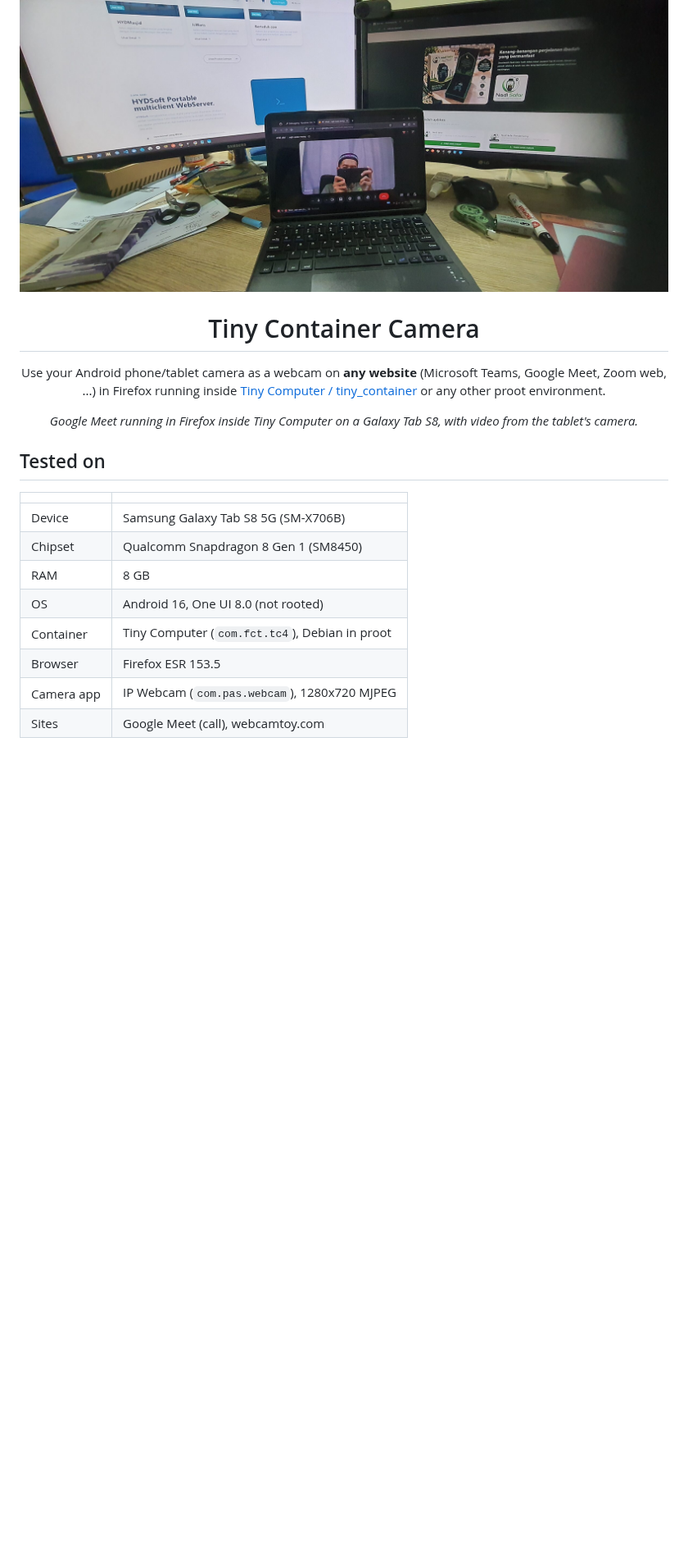
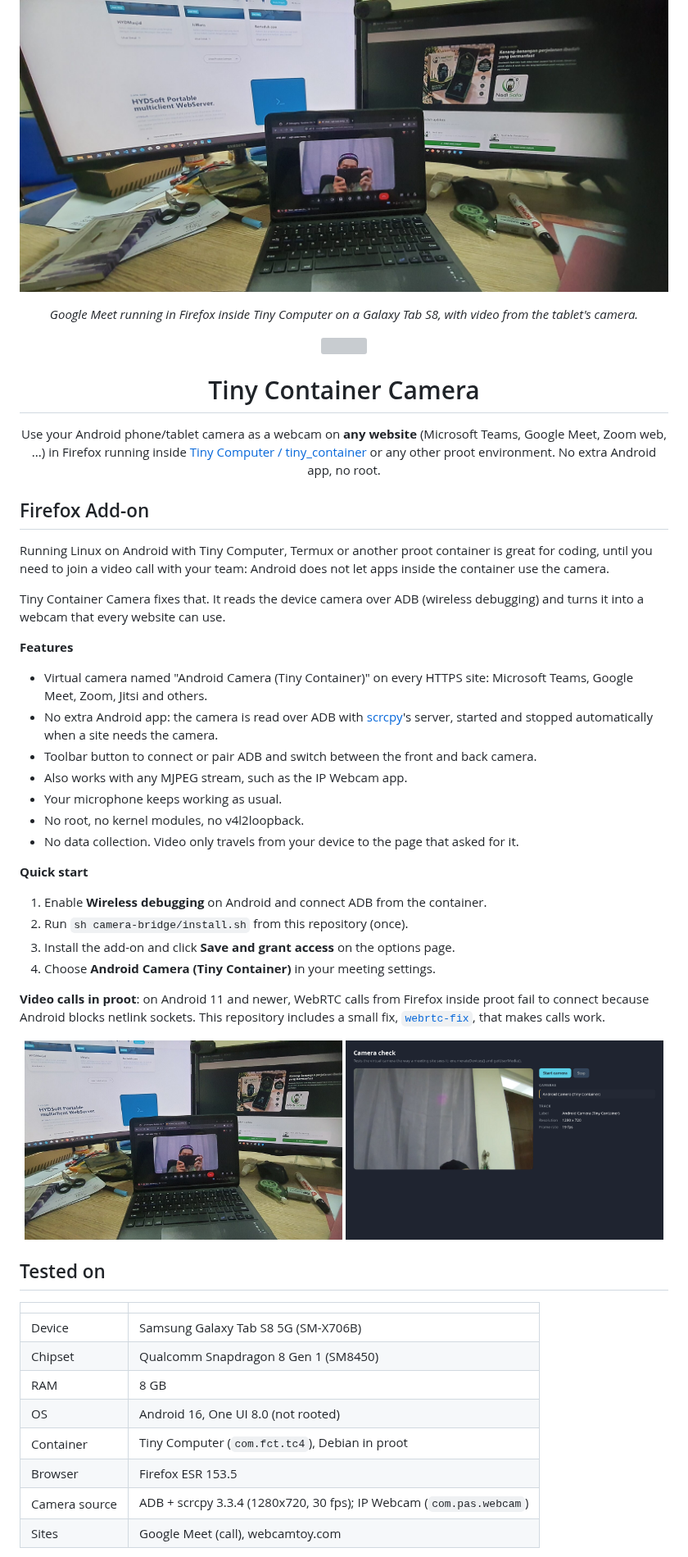
Before and after one commit to CreatorB/tiny-container-camera, a Markdown page: README.md, the part around one of its changes. Shown at 82% size. Drawn GitHub-style; pictures changed too: docs/screenshots/1-meet.jpg (added), docs/screenshots/2-camera-check.png (added); blank space fills up the shorter version; grey boxes are pictures that could not be loaded.

```diff
--- a/README.md
+++ b/README.md
@@ -1,5 +1,11 @@
 <p align="center">
   <img src="docs/demo.jpg" alt="Google Meet in Firefox inside Tiny Computer, using the tablet's own camera" width="100%">
+</p>
+
+<p align="center"><i>Google Meet running in Firefox inside Tiny Computer on a Galaxy Tab S8, with video from the tablet's camera.</i></p>
+
+<p align="center">
+  <img src="extension/icons/icon.svg" alt="" width="96">
 </p>
 
 <h1 align="center">Tiny Container Camera</h1>
@@ -8,10 +14,49 @@
   Use your Android phone/tablet camera as a webcam on <b>any website</b>
   (Microsoft Teams, Google Meet, Zoom web, ...) in Firefox running inside
   <a href="https://github.com/Cateners/tiny_container">Tiny Computer / tiny_container</a>
-  or any other proot environment.
+  or any other proot environment. No extra Android app, no root.
 </p>
 
-<p align="center"><i>Google Meet running in Firefox inside Tiny Computer on a Galaxy Tab S8, with video from the tablet's camera.</i></p>
+## Firefox Add-on
+
+Running Linux on Android with Tiny Computer, Termux or another proot container
+is great for coding, until you need to join a video call with your team:
+Android does not let apps inside the container use the camera.
+
+Tiny Container Camera fixes that. It reads the device camera over ADB
+(wireless debugging) and turns it into a webcam that every website can use.
+
+**Features**
+
+- Virtual camera named "Android Camera (Tiny Container)" on every HTTPS site:
+  Microsoft Teams, Google Meet, Zoom, Jitsi and others.
+- No extra Android app: the camera is read over ADB with
+  [scrcpy](https://github.com/Genymobile/scrcpy)'s server, started and stopped
+  automatically when a site needs the camera.
+- Toolbar button to connect or pair ADB and switch between the front and back
+  camera.
+- Also works with any MJPEG stream, such as the IP Webcam app.
+- Your microphone keeps working as usual.
+- No root, no kernel modules, no v4l2loopback.
+- No data collection. Video only travels from your device to the page that
+  asked for it.
+
+**Quick start**
+
+1. Enable **Wireless debugging** on Android and connect ADB from the container.
+2. Run `sh camera-bridge/install.sh` from this repository (once).
+3. Install the add-on and click **Save and grant access** on the options page.
+4. Choose **Android Camera (Tiny Container)** in your meeting settings.
+
+**Video calls in proot**: on Android 11 and newer, WebRTC calls from Firefox
+inside proot fail to connect because Android blocks netlink sockets. This
+repository includes a small fix, [`webrtc-fix`](#4-webrtc-fix), that makes
+calls work.
+
+<p align="center">
+  <img src="docs/screenshots/1-meet.jpg" alt="Google Meet call" width="49%">
+  <img src="docs/screenshots/2-camera-check.png" alt="Camera check page showing the tablet camera over ADB" width="49%">
+</p>
 
 ## Tested on
 
@@ -23,6 +68,6 @@
 | OS | Android 16, One UI 8.0 (not rooted) |
 | Container | Tiny Computer (`com.fct.tc4`), Debian in proot |
 | Browser | Firefox ESR 153.5 |
-| Camera app | IP Webcam (`com.pas.webcam`), 1280x720 MJPEG |
+| Camera source | ADB + scrcpy 3.3.4 (1280x720, 30 fps); IP Webcam (`com.pas.webcam`) |
 | Sites | Google Meet (call), webcamtoy.com |
 
```
Also changed, not shown: other parts of README.md (+82 -38 lines), 2 other files.
